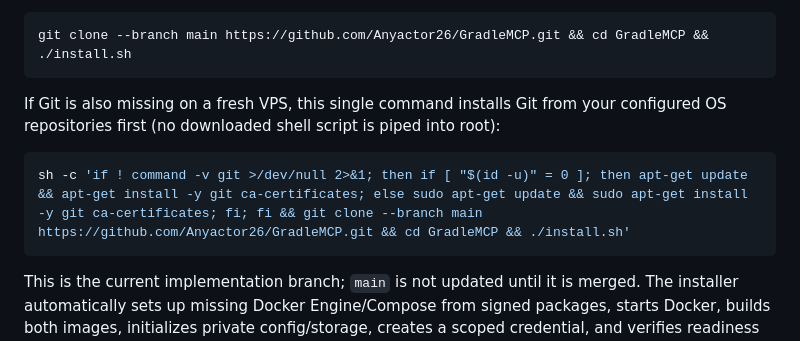
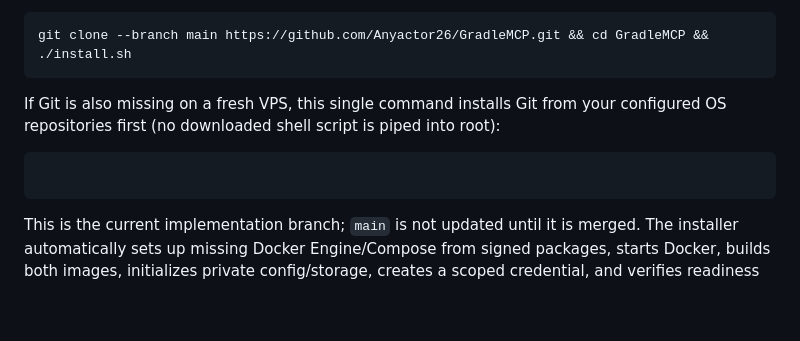
Before and after one commit to Anyactor26/GradleMCP, a Markdown page: README.md, the part around the change. Drawn GitHub-style; blank space fills up the shorter version.

Commit message:
Fix Git installation command in README
Updated installation command for Git in README.

````diff
--- a/README.md
+++ b/README.md
@@ -36,8 +36,7 @@ git clone --branch main https://github.com/Anyactor26/GradleMCP.git && cd Gradle
 If Git is also missing on a fresh VPS, this single command installs Git from your
 configured OS repositories first (no downloaded shell script is piped into root):
 
-```sh
-sh -c 'if ! command -v git >/dev/null 2>&1; then if [ "$(id -u)" = 0 ]; then apt-get update && apt-get install -y git ca-certificates; else sudo apt-get update && sudo apt-get install -y git ca-certificates; fi; fi && git clone --branch main https://github.com/Anyactor26/GradleMCP.git && cd GradleMCP && ./install.sh'
+```sh -c 'if ! command -v git >/dev/null 2>&1; then if [ "$(id -u)" = 0 ]; then apt-get update && apt-get install -y git ca-certificates; else sudo apt-get update && sudo apt-get install -y git ca-certificates; fi; fi && git clone --branch main https://github.com/Anyactor26/GradleMCP.git && cd GradleMCP && ./install.sh'
 ```
 
 This is the current implementation branch; `main` is not updated until it is merged.
````
